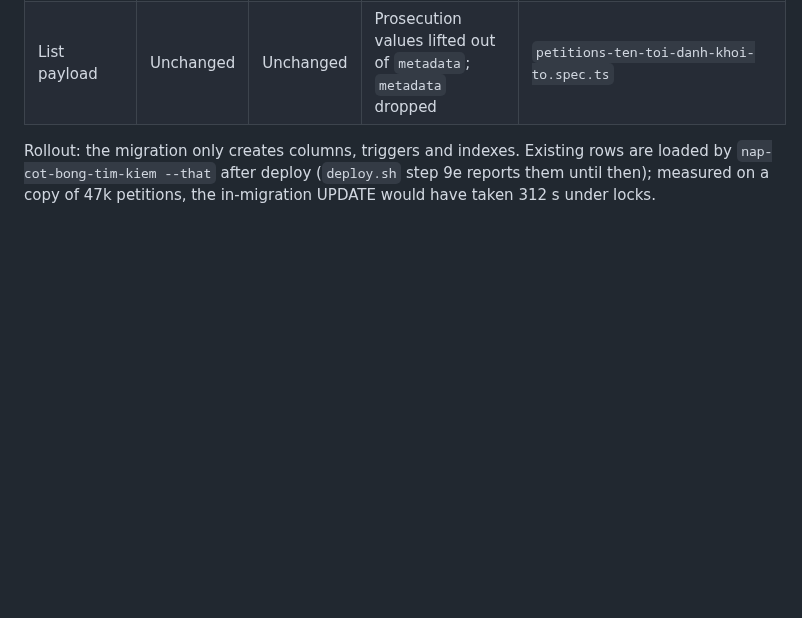
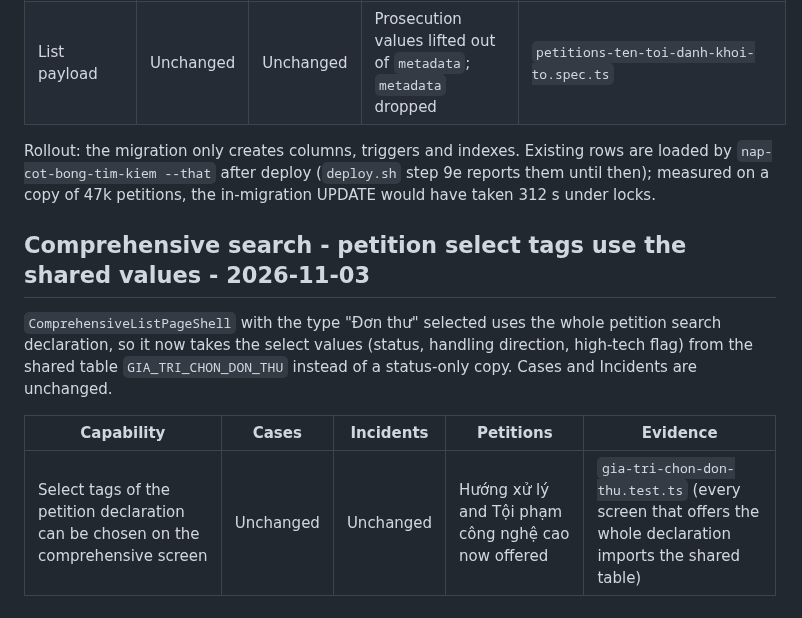
Before and after one commit to trungtm78/PC02, a Markdown page: docs/audit/shell-parity-matrix.md, the part around the change. Rendered like a GitHub page; blank space fills up the shorter version.

Commit message:
docs(parity): comprehensive search uses the shared petition select values
Co-Authored-By: Claude Sonnet 5.5 <noreply@anthropic.com>

```diff
--- a/docs/audit/shell-parity-matrix.md
+++ b/docs/audit/shell-parity-matrix.md
@@ -1252,3 +1252,11 @@ Kiểm chứng liên quan: test `CaseListPageShell`, test capability/field polic
 | List payload | Unchanged | Unchanged | Prosecution values lifted out of `metadata`; `metadata` dropped | `petitions-ten-toi-danh-khoi-to.spec.ts` |
 
 Rollout: the migration only creates columns, triggers and indexes. Existing rows are loaded by `nap-cot-bong-tim-kiem --that` after deploy (`deploy.sh` step 9e reports them until then); measured on a copy of 47k petitions, the in-migration UPDATE would have taken 312 s under locks.
+
+## Comprehensive search - petition select tags use the shared values - 2026-11-03
+
+`ComprehensiveListPageShell` with the type "Đơn thư" selected uses the whole petition search declaration, so it now takes the select values (status, handling direction, high-tech flag) from the shared table `GIA_TRI_CHON_DON_THU` instead of a status-only copy. Cases and Incidents are unchanged.
+
+| Capability | Cases | Incidents | Petitions | Evidence |
+|---|---|---|---|---|
+| Select tags of the petition declaration can be chosen on the comprehensive screen | Unchanged | Unchanged | Hướng xử lý and Tội phạm công nghệ cao now offered | `gia-tri-chon-don-thu.test.ts` (every screen that offers the whole declaration imports the shared table) |
```
